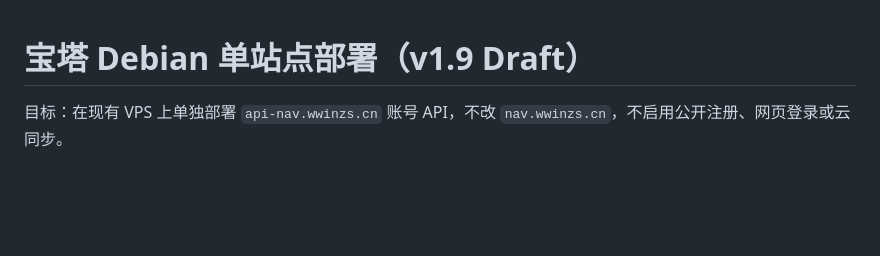
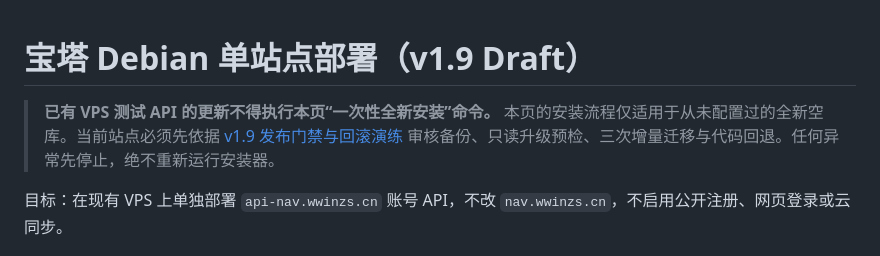
Before and after one commit to wwinzs/jizhuwangzhan-nav, a Markdown page: server/DEPLOY_BAOTA.md, the part around the change. Rendered like a GitHub page; blank space fills up the shorter version.

Commit message:
docs(v1.9.12): warn existing VPS users against rerunning fresh installer

```diff
--- a/server/DEPLOY_BAOTA.md
+++ b/server/DEPLOY_BAOTA.md
@@ -1,4 +1,6 @@
 # 宝塔 Debian 单站点部署（v1.9 Draft）
+
+> **已有 VPS 测试 API 的更新不得执行本页“一次性全新安装”命令。** 本页的安装流程仅适用于从未配置过的全新空库。当前站点必须先依据 [v1.9 发布门禁与回滚演练](RELEASE_GATES_V19.md) 审核备份、只读升级预检、三次增量迁移与代码回退。任何异常先停止，绝不重新运行安装器。
 
 目标：在现有 VPS 上单独部署 `api-nav.wwinzs.cn` 账号 API，不改 `nav.wwinzs.cn`，不启用公开注册、网页登录或云同步。
 
```
